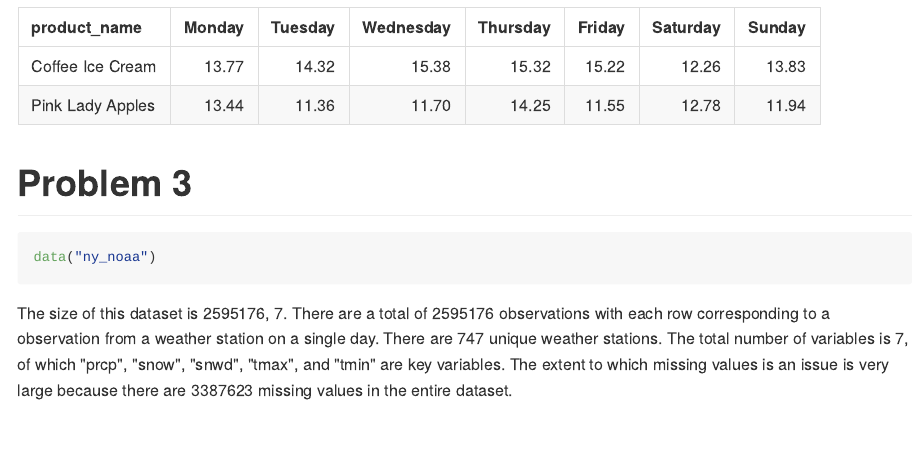
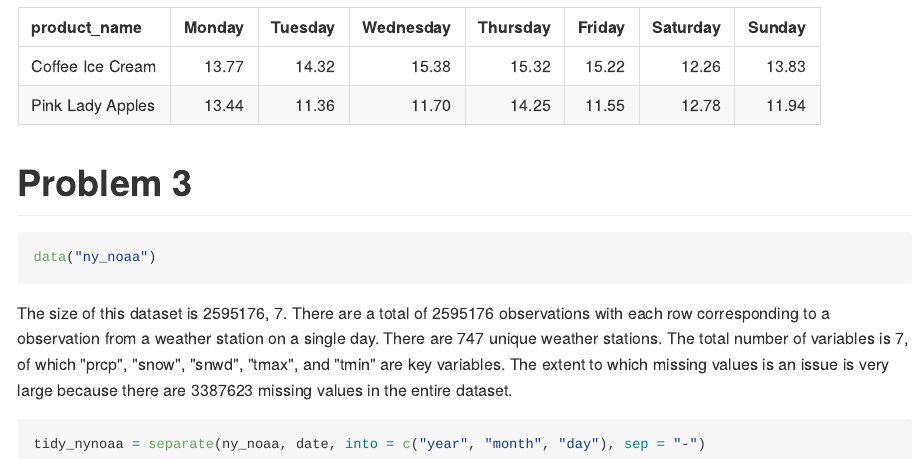
Before and after one commit to owen633/p8105_hw3_jl5296, an R Markdown document (p8105_hw3_jl5296.Rmd): the page in a window 1100 px wide, from 3980 px down. The pictures show the output file p8105_hw3_jl5296.md that the author committed with the source, drawn offline in the style of GitHub; long lines of code are wrapped.

Commit message:
dataset for problem 3 cleaned

````diff
--- a/p8105_hw3_jl5296.Rmd
+++ b/p8105_hw3_jl5296.Rmd
@@ -130,3 +130,7 @@ instacart %>%
 data("ny_noaa")
 ```
 The size of this dataset is `r dim(ny_noaa)`. There are a total of `r nrow(ny_noaa)` observations with each row corresponding to a observation from a weather station on a single day. There are `r nrow(distinct(ny_noaa, id))` unique weather stations. The total number of variables is `r ncol(ny_noaa)`, of which "prcp", "snow", "snwd", "tmax", and "tmin" are key variables. The extent to which missing values is an issue is very large because there are `r sum(is.na(ny_noaa))` missing values in the entire dataset.
+
+```{r}
+tidy_nynoaa = separate(ny_noaa, date, into = c("year", "month", "day"), sep = "-")
+```
````
Also changed, not shown: p8105_hw3_jl5296.md.
